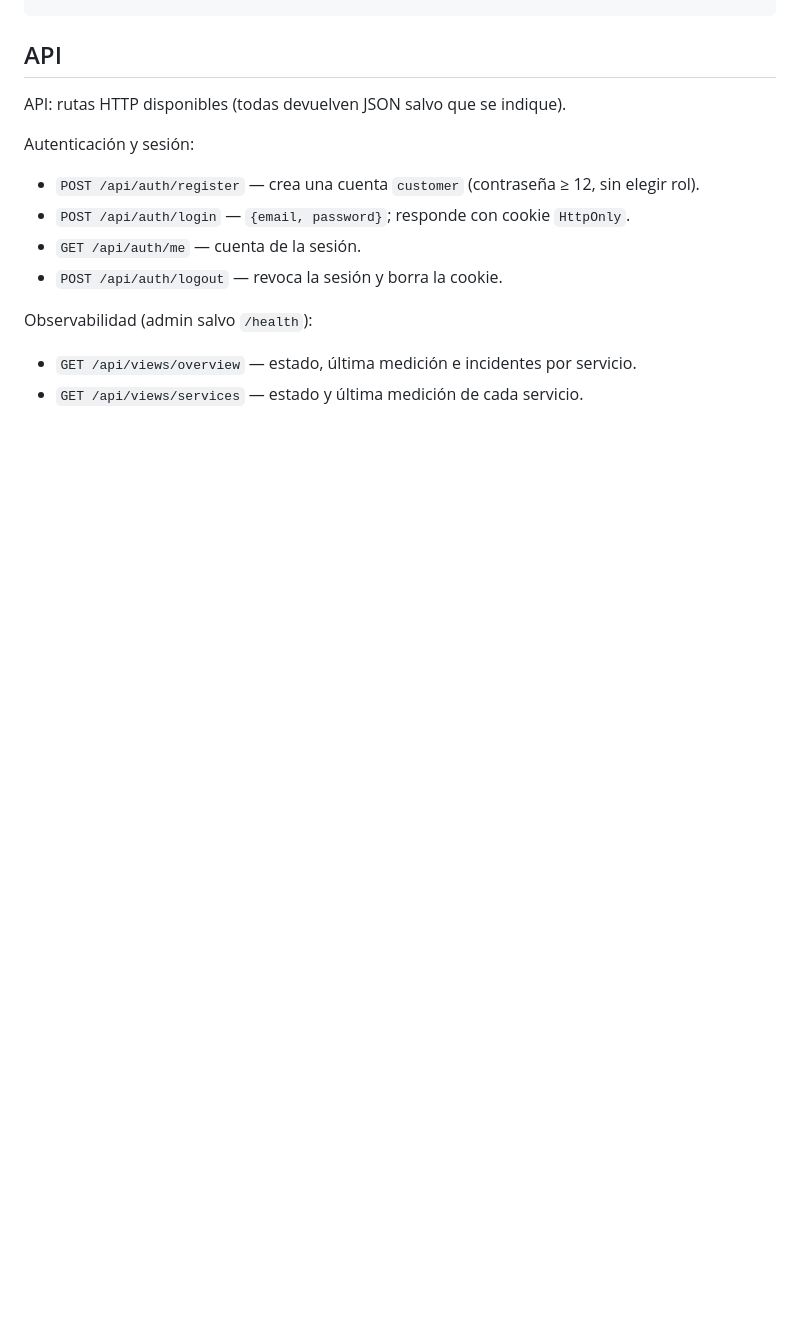
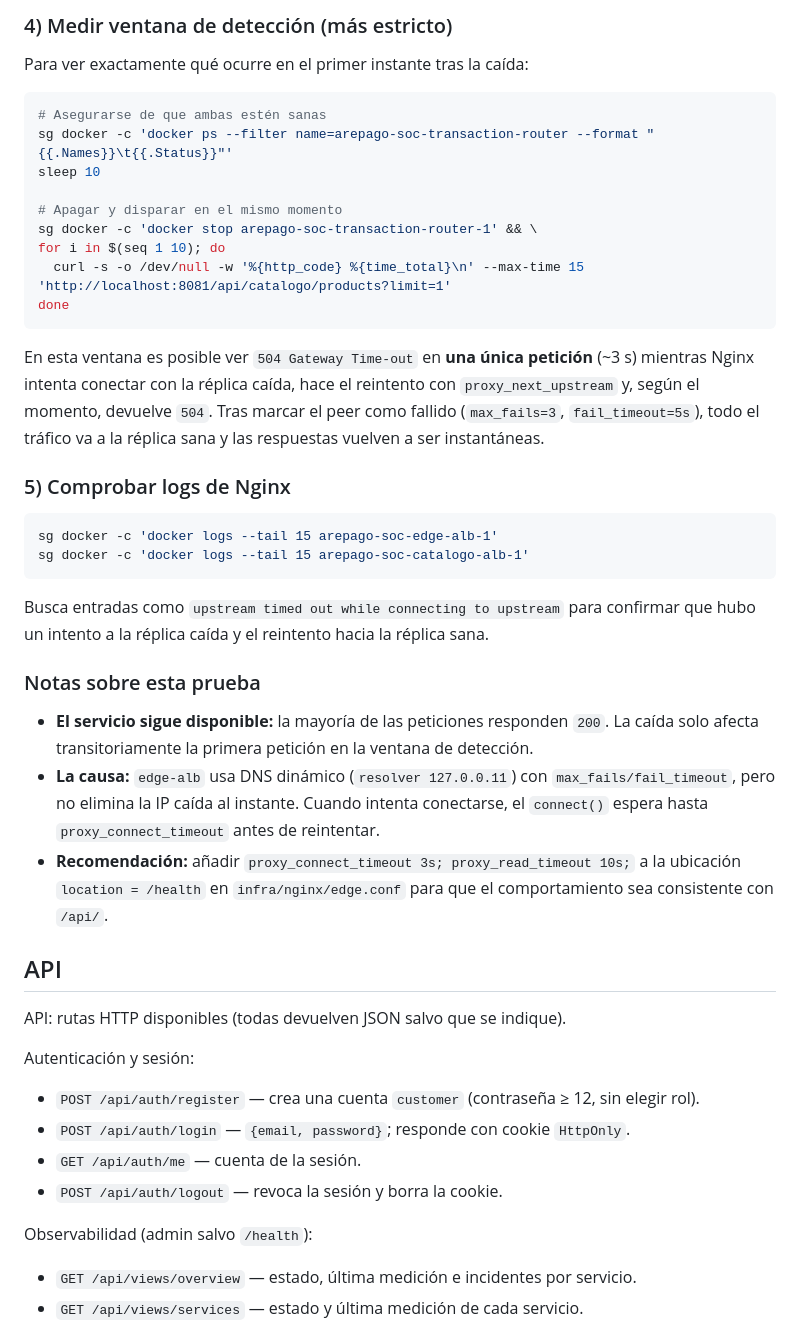
Before and after one commit to AndresEA2605/ArepaGo-SOC, a Markdown page: README.md, the part around one of its changes. Rendered like a GitHub page; blank space fills up the shorter version.

Commit message:
Agregar varias formas de test para verificar failover con réplicas

````diff
--- a/README.md
+++ b/README.md
@@ -308,3 +380,36 @@ APP_UID=$(id -u) APP_GID=$(id -g) docker compose --profile local up --build -d
+### 4) Medir ventana de detección (más estricto)
+
+Para ver exactamente qué ocurre en el primer instante tras la caída:
+
+```sh
+# Asegurarse de que ambas estén sanas
+sg docker -c 'docker ps --filter name=arepago-soc-transaction-router --format "{{.Names}}\t{{.Status}}"'
+sleep 10
+
+# Apagar y disparar en el mismo momento
+sg docker -c 'docker stop arepago-soc-transaction-router-1' && \
+for i in $(seq 1 10); do
+  curl -s -o /dev/null -w '%{http_code} %{time_total}\n' --max-time 15 'http://localhost:8081/api/catalogo/products?limit=1'
+done
+```
+
+En esta ventana es posible ver `504 Gateway Time-out` en **una única petición** (~3 s) mientras Nginx intenta conectar con la réplica caída, hace el reintento con `proxy_next_upstream` y, según el momento, devuelve `504`. Tras marcar el peer como fallido (`max_fails=3`, `fail_timeout=5s`), todo el tráfico va a la réplica sana y las respuestas vuelven a ser instantáneas.
+
+### 5) Comprobar logs de Nginx
+
+```sh
+sg docker -c 'docker logs --tail 15 arepago-soc-edge-alb-1'
+sg docker -c 'docker logs --tail 15 arepago-soc-catalogo-alb-1'
+```
+
+Busca entradas como `upstream timed out while connecting to upstream` para confirmar que hubo un intento a la réplica caída y el reintento hacia la réplica sana.
+
+### Notas sobre esta prueba
+
+- **El servicio sigue disponible:** la mayoría de las peticiones responden `200`. La caída solo afecta transitoriamente la primera petición en la ventana de detección.
+- **La causa:** `edge-alb` usa DNS dinámico (`resolver 127.0.0.11`) con `max_fails/fail_timeout`, pero no elimina la IP caída al instante. Cuando intenta conectarse, el `connect()` espera hasta `proxy_connect_timeout` antes de reintentar.
+- **Recomendación:** añadir `proxy_connect_timeout 3s; proxy_read_timeout 10s;` a la ubicación `location = /health` en `infra/nginx/edge.conf` para que el comportamiento sea consistente con `/api/`.
+
 ## API
 
 API: rutas HTTP disponibles (todas devuelven JSON salvo que se indique).
````
Also changed, not shown: other parts of README.md (+72 -0 lines).
